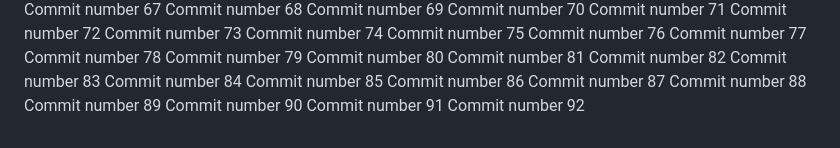
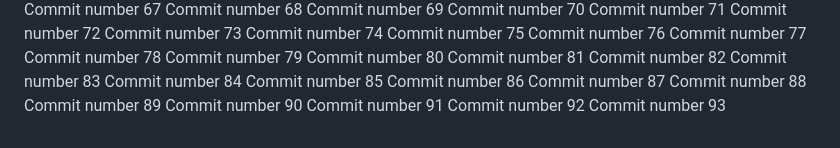
Before and after one commit to abdessattar23/repo-3, a Markdown page: README.md, the part around the change. Rendered like a GitHub page.

Commit message:
new commit looool #93

```diff
--- a/README.md
+++ b/README.md
@@ -193,3 +193,4 @@ Commit number 89
 Commit number 90
 Commit number 91
 Commit number 92
+Commit number 93
```
